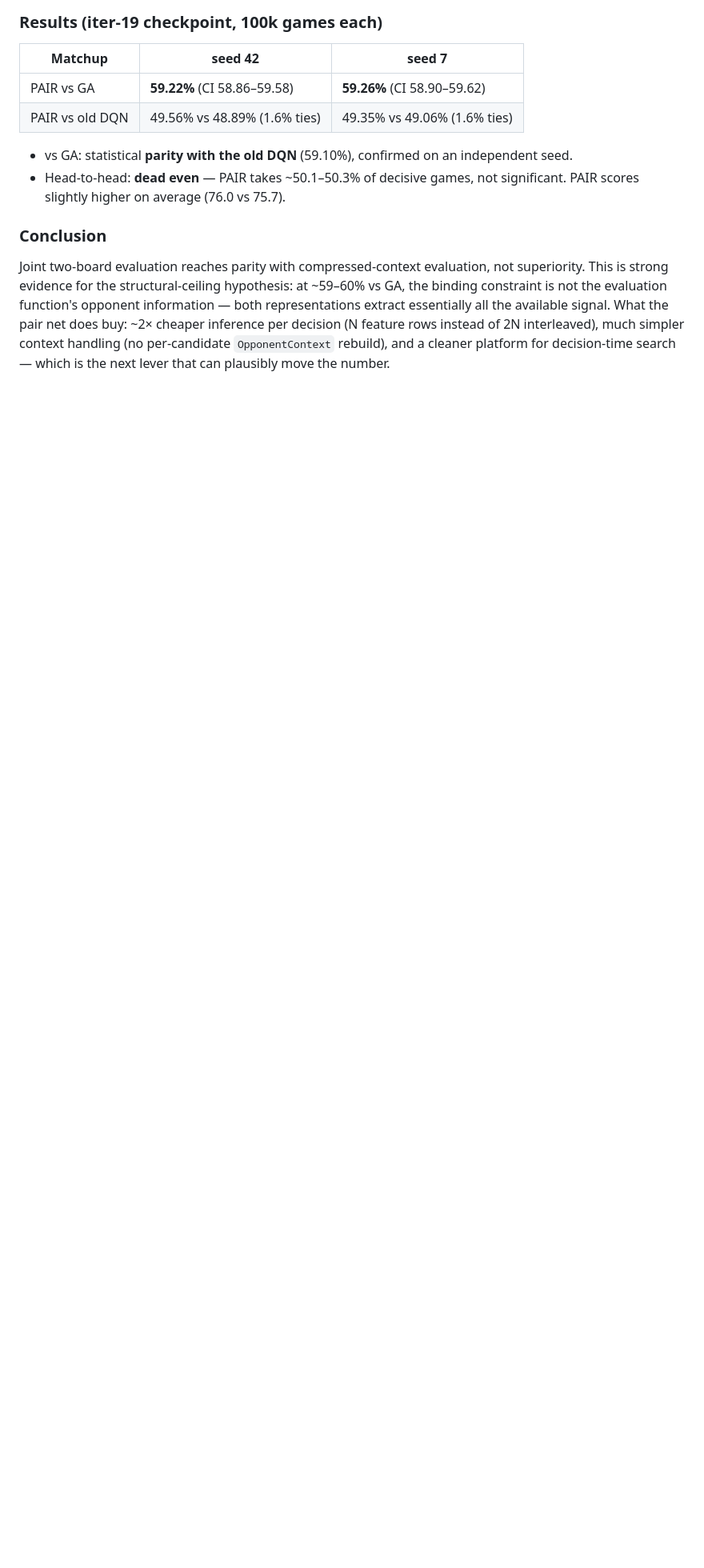
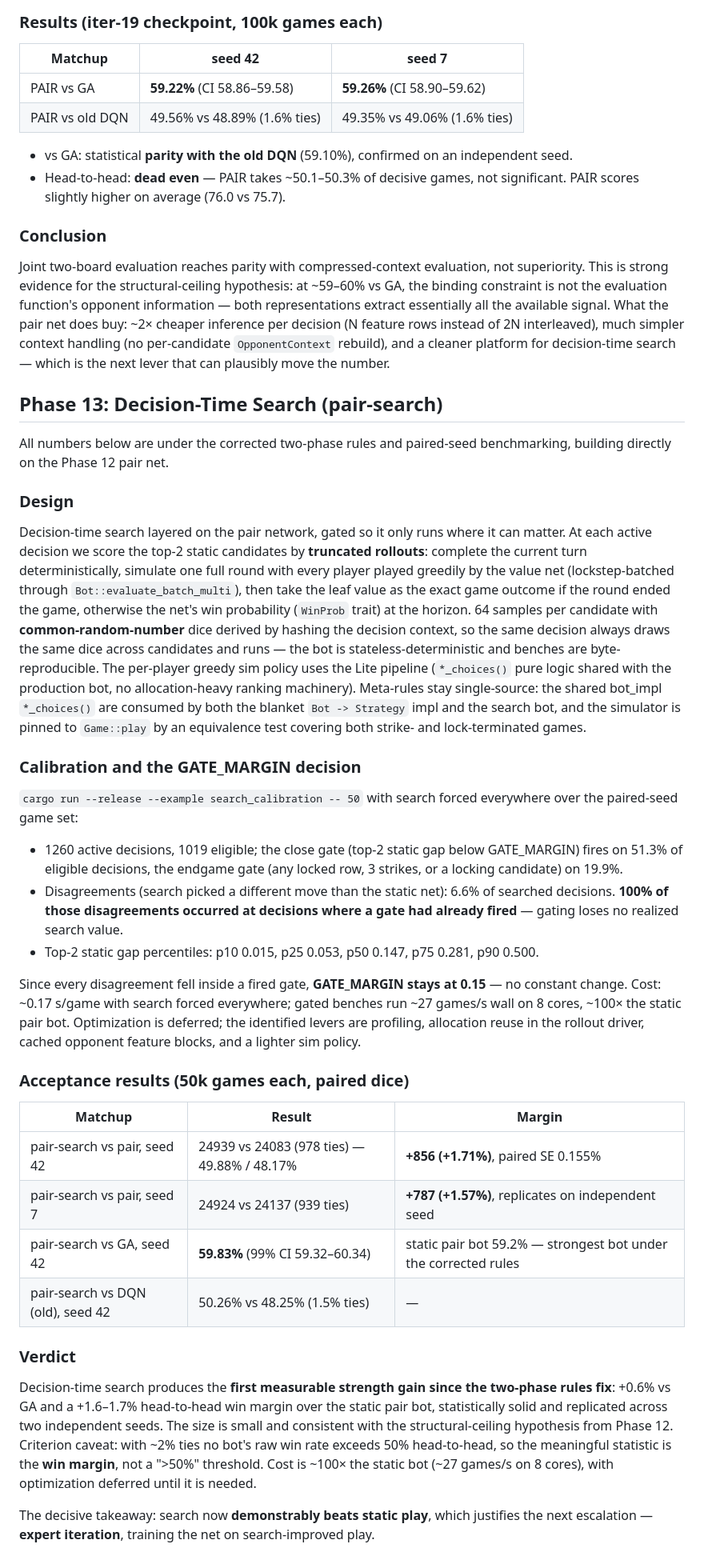
Before and after one commit to vibelyova/qwixxer, a Markdown page: docs/EXPERIMENTS.md, the part around the change. Shown at 80% size. GitHub-like rendering; blank space fills up the shorter version.

```diff
--- a/docs/EXPERIMENTS.md
+++ b/docs/EXPERIMENTS.md
@@ -664,3 +664,72 @@ decision (N feature rows instead of 2N interleaved), much simpler context
 handling (no per-candidate `OpponentContext` rebuild), and a cleaner platform
 for decision-time search — which is the next lever that can plausibly move the
 number.
+
+## Phase 13: Decision-Time Search (pair-search)
+
+All numbers below are under the corrected two-phase rules and paired-seed
+benchmarking, building directly on the Phase 12 pair net.
+
+### Design
+
+Decision-time search layered on the pair network, gated so it only runs where
+it can matter. At each active decision we score the top-2 static candidates by
+**truncated rollouts**: complete the current turn deterministically, simulate
+one full round with every player played greedily by the value net
+(lockstep-batched through `Bot::evaluate_batch_multi`), then take the leaf
+value as the exact game outcome if the round ended the game, otherwise the
+net's win probability (`WinProb` trait) at the horizon. 64 samples per
+candidate with **common-random-number** dice derived by hashing the decision
+context, so the same decision always draws the same dice across candidates and
+runs — the bot is stateless-deterministic and benches are byte-reproducible.
+The per-player greedy sim policy uses the Lite pipeline (`*_choices()` pure
+logic shared with the production bot, no allocation-heavy ranking machinery).
+Meta-rules stay single-source: the shared bot_impl `*_choices()` are consumed
+by both the blanket `Bot -> Strategy` impl and the search bot, and the
+simulator is pinned to `Game::play` by an equivalence test covering both
+strike- and lock-terminated games.
+
+### Calibration and the GATE_MARGIN decision
+
+`cargo run --release --example search_calibration -- 50` with search forced
+everywhere over the paired-seed game set:
+
+- 1260 active decisions, 1019 eligible; the close gate (top-2 static gap below
+  GATE_MARGIN) fires on 51.3% of eligible decisions, the endgame gate (any
+  locked row, 3 strikes, or a locking candidate) on 19.9%.
+- Disagreements (search picked a different move than the static net): 6.6% of
+  searched decisions. **100% of those disagreements occurred at decisions where
+  a gate had already fired** — gating loses no realized search value.
+- Top-2 static gap percentiles: p10 0.015, p25 0.053, p50 0.147, p75 0.281,
+  p90 0.500.
+
+Since every disagreement fell inside a fired gate, **GATE_MARGIN stays at
+0.15** — no constant change. Cost: ~0.17 s/game with search forced everywhere;
+gated benches run ~27 games/s wall on 8 cores, ~100× the static pair bot.
+Optimization is deferred; the identified levers are profiling, allocation reuse
+in the rollout driver, cached opponent feature blocks, and a lighter sim
+policy.
+
+### Acceptance results (50k games each, paired dice)
+
+| Matchup | Result | Margin |
+|---------|--------|--------|
+| pair-search vs pair, seed 42 | 24939 vs 24083 (978 ties) — 49.88% / 48.17% | **+856 (+1.71%)**, paired SE 0.155% |
+| pair-search vs pair, seed 7 | 24924 vs 24137 (939 ties) | **+787 (+1.57%)**, replicates on independent seed |
+| pair-search vs GA, seed 42 | **59.83%** (99% CI 59.32–60.34) | static pair bot 59.2% — strongest bot under the corrected rules |
+| pair-search vs DQN (old), seed 42 | 50.26% vs 48.25% (1.5% ties) | — |
+
+### Verdict
+
+Decision-time search produces the **first measurable strength gain since the
+two-phase rules fix**: +0.6% vs GA and a +1.6–1.7% head-to-head win margin over
+the static pair bot, statistically solid and replicated across two independent
+seeds. The size is small and consistent with the structural-ceiling hypothesis
+from Phase 12. Criterion caveat: with ~2% ties no bot's raw win rate exceeds
+50% head-to-head, so the meaningful statistic is the **win margin**, not a
+">50%" threshold. Cost is ~100× the static bot (~27 games/s on 8 cores), with
+optimization deferred until it is needed.
+
+The decisive takeaway: search now **demonstrably beats static play**, which
+justifies the next escalation — **expert iteration**, training the net on
+search-improved play.
```
Also changed, not shown: README.md (+2 -1 lines), docs/ARCHITECTURE.md (+23 -0 lines).
